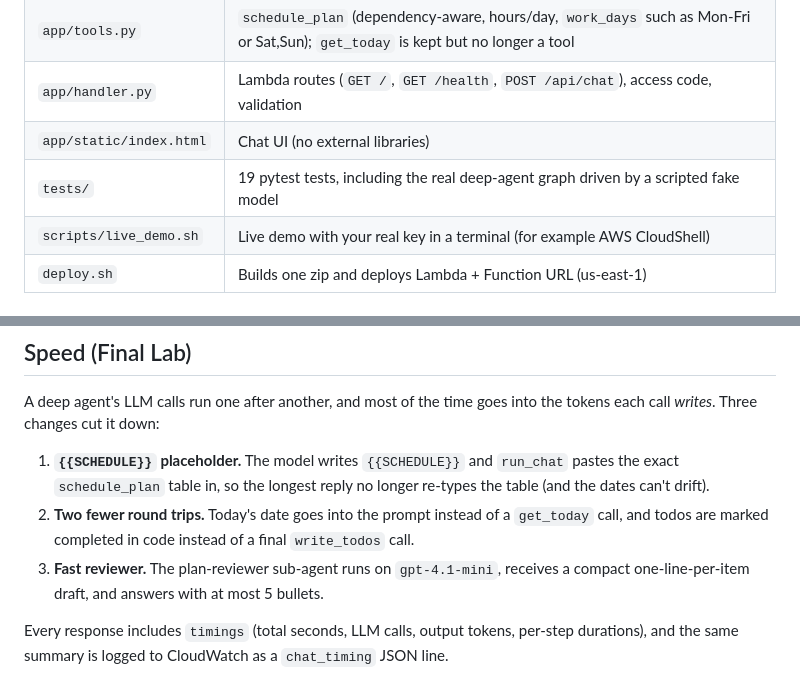
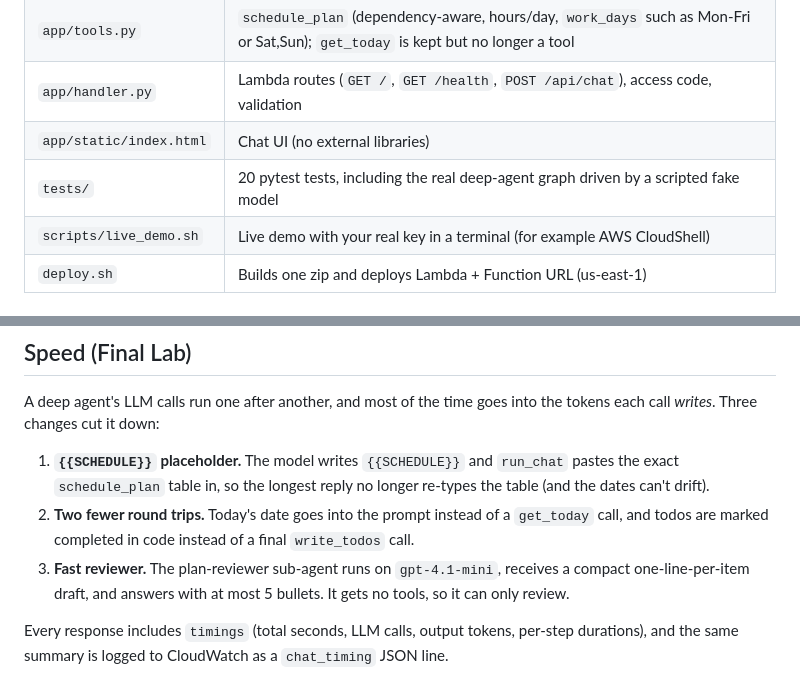
Before and after one commit to jamalla/deep-task-planner, a Markdown page: README.md, 2 parts joined by grey strips. Rendered like a GitHub page.

Commit message:
README: reviewer has no tools, 20 tests
Updated the number of pytest tests in the README from 19 to 20.

```diff
--- a/README.md
+++ b/README.md
@@ -31,7 +31,7 @@ Follow-ups such as "make it 1 month" or "I only have weekends" revise the existi
 | `app/tools.py` | `schedule_plan` (dependency-aware, hours/day, `work_days` such as Mon-Fri or Sat,Sun); `get_today` is kept but no longer a tool |
 | `app/handler.py` | Lambda routes (`GET /`, `GET /health`, `POST /api/chat`), access code, validation |
 | `app/static/index.html` | Chat UI (no external libraries) |
-| `tests/` | 19 pytest tests, including the real deep-agent graph driven by a scripted fake model |
+| `tests/` | 20 pytest tests, including the real deep-agent graph driven by a scripted fake model |
 | `scripts/live_demo.sh` | Live demo with your real key in a terminal (for example AWS CloudShell) |
 | `deploy.sh` | Builds one zip and deploys Lambda + Function URL (us-east-1) |
 
@@ -76,7 +76,7 @@ A deep agent's LLM calls run one after another, and most of the time goes into t
 
 1. **`{{SCHEDULE}}` placeholder.** The model writes `{{SCHEDULE}}` and `run_chat` pastes the exact `schedule_plan` table in, so the longest reply no longer re-types the table (and the dates can't drift).
 2. **Two fewer round trips.** Today's date goes into the prompt instead of a `get_today` call, and todos are marked completed in code instead of a final `write_todos` call.
-3. **Fast reviewer.** The plan-reviewer sub-agent runs on `gpt-4.1-mini`, receives a compact one-line-per-item draft, and answers with at most 5 bullets.
+3. **Fast reviewer.** The plan-reviewer sub-agent runs on `gpt-4.1-mini`, receives a compact one-line-per-item draft, and answers with at most 5 bullets. It gets no tools, so it can only review.
 
 Every response includes `timings` (total seconds, LLM calls, output tokens, per-step durations), and the same summary is logged to CloudWatch as a `chat_timing` JSON line.
 
```
